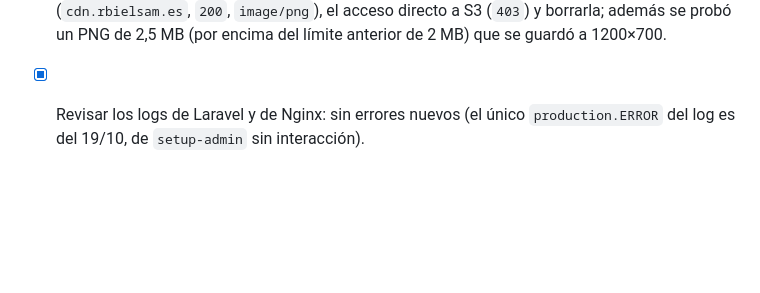
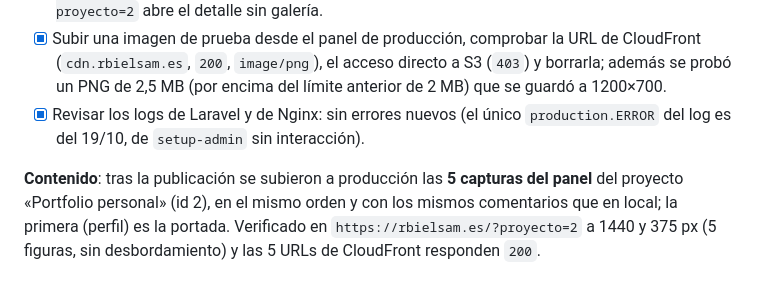
Before and after one commit to rbielsam/portfolio, a Markdown page: specs/022-detalle-proyecto/tareas.md, the part around the change. Rendered like a GitHub page; blank space fills up the shorter version.

Commit message:
Spec 022: capturas del panel en produccion
Subidas las cinco capturas al proyecto Portfolio personal (id 2) con los mismos comentarios; la primera es la portada. Verificado en produccion a 1440 y 375 px.

```diff
--- a/specs/022-detalle-proyecto/tareas.md
+++ b/specs/022-detalle-proyecto/tareas.md
@@ -382,3 +382,5 @@ Comprobada en navegador con datos de demostración sobre una base SQLite tempora
 - [x] Verificar que la web sigue respondiendo: raíz `200` con el portfolio, `/api/projects` `200` y `/?proyecto=2` abre el detalle sin galería.
 - [x] Subir una imagen de prueba desde el panel de producción, comprobar la URL de CloudFront (`cdn.rbielsam.es`, `200`, `image/png`), el acceso directo a S3 (`403`) y borrarla; además se probó un PNG de 2,5 MB (por encima del límite anterior de 2 MB) que se guardó a 1200×700.
 - [x] Revisar los logs de Laravel y de Nginx: sin errores nuevos (el único `production.ERROR` del log es del 19/10, de `setup-admin` sin interacción).
+
+**Contenido**: tras la publicación se subieron a producción las **5 capturas del panel** del proyecto «Portfolio personal» (id 2), en el mismo orden y con los mismos comentarios que en local; la primera (perfil) es la portada. Verificado en `https://rbielsam.es/?proyecto=2` a 1440 y 375 px (5 figuras, sin desbordamiento) y las 5 URLs de CloudFront responden `200`.
```
